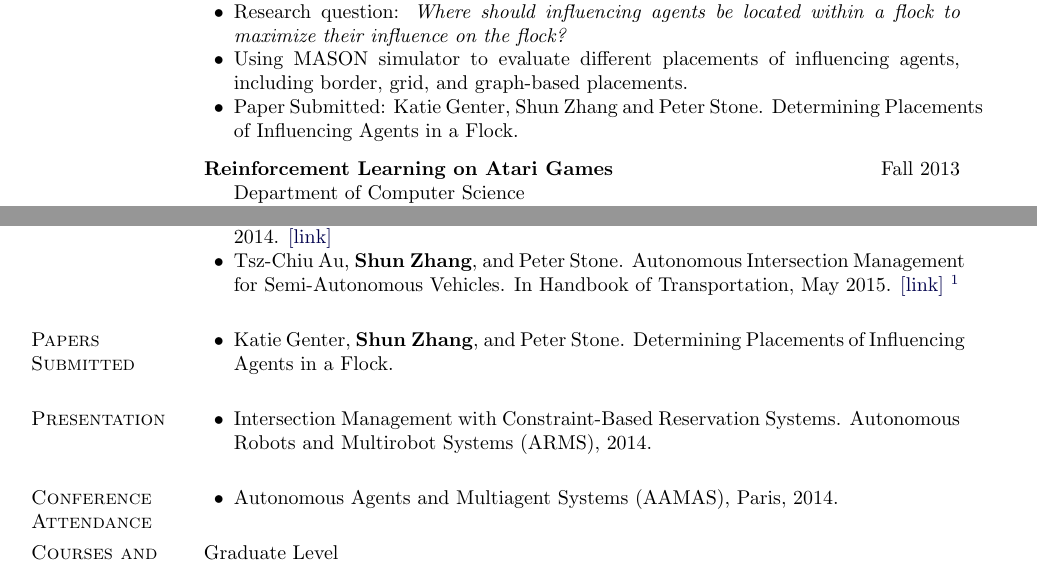
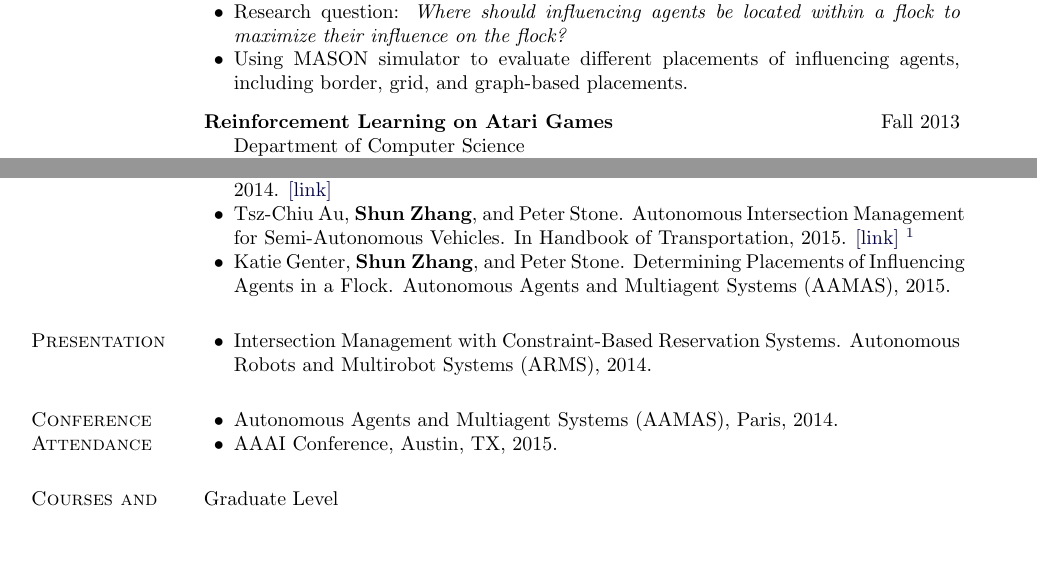
Before and after one commit to shunzh/cv, a LaTeX CV (cv.tex): two parts of pages 1 and 2 of 3, joined at a grey line, cut so that both start at the same text, the shorter picture padded with empty space. Compiled offline with pdfLaTeX.

Commit message:
updated aamas

```diff
--- a/cv.tex
+++ b/cv.tex
@@ -316,8 +316,6 @@ assuming that it is a combination of the MDPs for preliminary tasks.
 a flock to maximize their influence on the flock?}
 \item Using MASON simulator to evaluate different placements of influencing
 agents, including border, grid, and graph-based placements.
-\item Paper Submitted: Katie Genter, Shun Zhang and Peter Stone. Determining
-Placements of Influencing Agents in a Flock.
 
 \end{innerlist}
 \vspace{.1in}
@@ -388,16 +386,13 @@ Transportation, May 2015. \webpage{papers/Routledge15-Au.pdf}
 Intersection Management (Extended Abstract).  Autonomous Agents and Multiagent
 Systems (AAMAS), 2014. \webpage{papers/Au14SemiAIM.pdf}
 \item Tsz-Chiu Au, {\bf Shun Zhang}, and Peter Stone. Autonomous Intersection
-Management for Semi-Autonomous Vehicles. In Handbook of Transportation, May
-2015. \webpage{papers/Routledge15-Au.pdf}
+Management for Semi-Autonomous Vehicles. In Handbook of Transportation, 2015.
+\webpage{papers/Routledge15-Au.pdf}
 \footnote{This is the extended version of the Semi-Autonomous Intersection
 Management paper.}
-\end{innerlist}
-
-\section{Papers Submitted}
-\begin{innerlist}
 \item Katie Genter, {\bf Shun Zhang}, and Peter Stone. Determining Placements of
-Influencing Agents in a Flock.
+Influencing Agents in a Flock.  Autonomous Agents and Multiagent Systems
+(AAMAS), 2015.
 \end{innerlist}
 
 \section{Presentation}
@@ -409,6 +404,7 @@ Autonomous Robots and Multirobot Systems (ARMS), 2014.
 \section{Conference Attendance}
 \begin{innerlist}
 \item Autonomous Agents and Multiagent Systems (AAMAS), Paris, 2014.
+\item AAAI Conference, Austin, TX, 2015.
 \end{innerlist}
 
 \section{Courses and Projects}
```
Also changed, not shown: cv.pdf.
